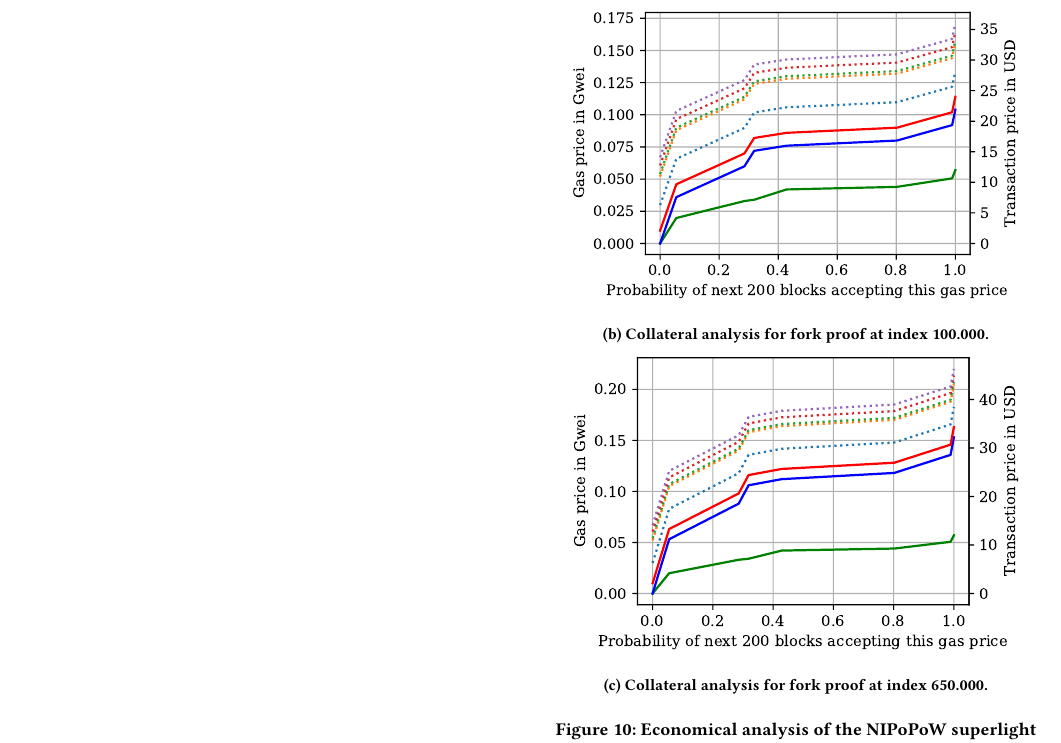
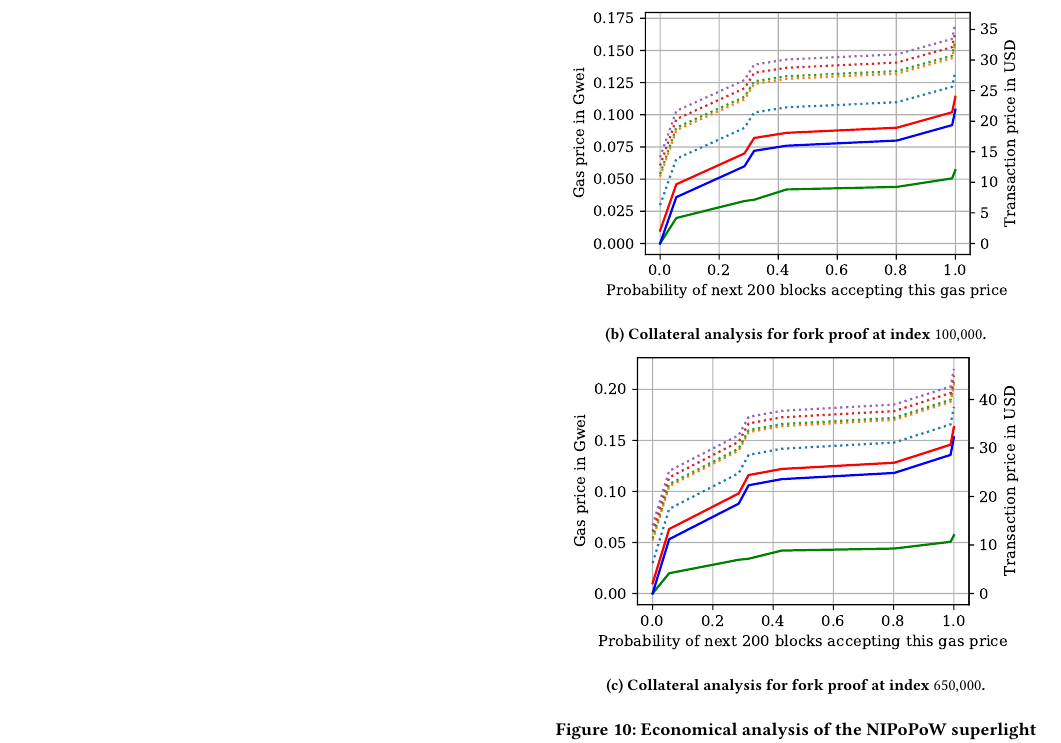
Before and after one commit to sdaveas/nipopow-verifier, a LaTeX paper (paper/paper.tex, which reads paper/sections/cryptoeconomics.tex): part of page 12 of 14, cut so that both start at the same text. Compiled offline with pdfLaTeX.

Commit message:
Fix {,} in figures.

```diff
--- a/paper/sections/cryptoeconomics.tex
+++ b/paper/sections/cryptoeconomics.tex
@@ -88,7 +88,7 @@ case is \$9.99 (contest cost+\textsf{P}).
     \begin{center}
         \includegraphics[width=1\columnwidth]{figures/cryptoeconomics-100K.pdf}
     \end{center}
-    \caption{Collateral analysis for fork proof at index 100.000.}
+    \caption{Collateral analysis for fork proof at index $100{,}000$.}
     \label{fig:cryptoeconomics-100K}
 \end{subfigure}
 
@@ -96,7 +96,7 @@ case is \$9.99 (contest cost+\textsf{P}).
     \begin{center}
         \includegraphics[width=1\columnwidth]{figures/cryptoeconomics-650K.pdf}
     \end{center}
-    \caption{Collateral analysis for fork proof at index 650.000.}
+    \caption{Collateral analysis for fork proof at index $650{,}000$.}
     \label{fig:cryptoeconomics-650K}
 \end{subfigure}
 \caption{Economical analysis of the NIPoPoW superlight client.}
```
